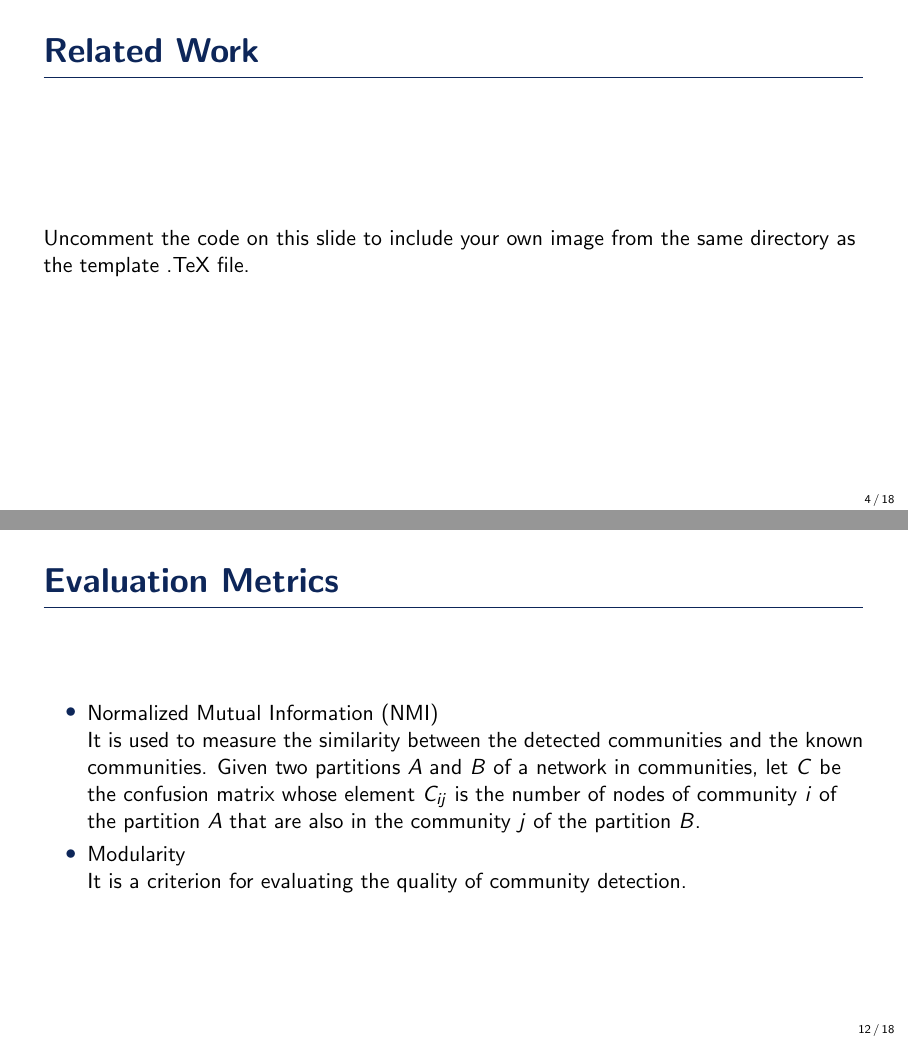
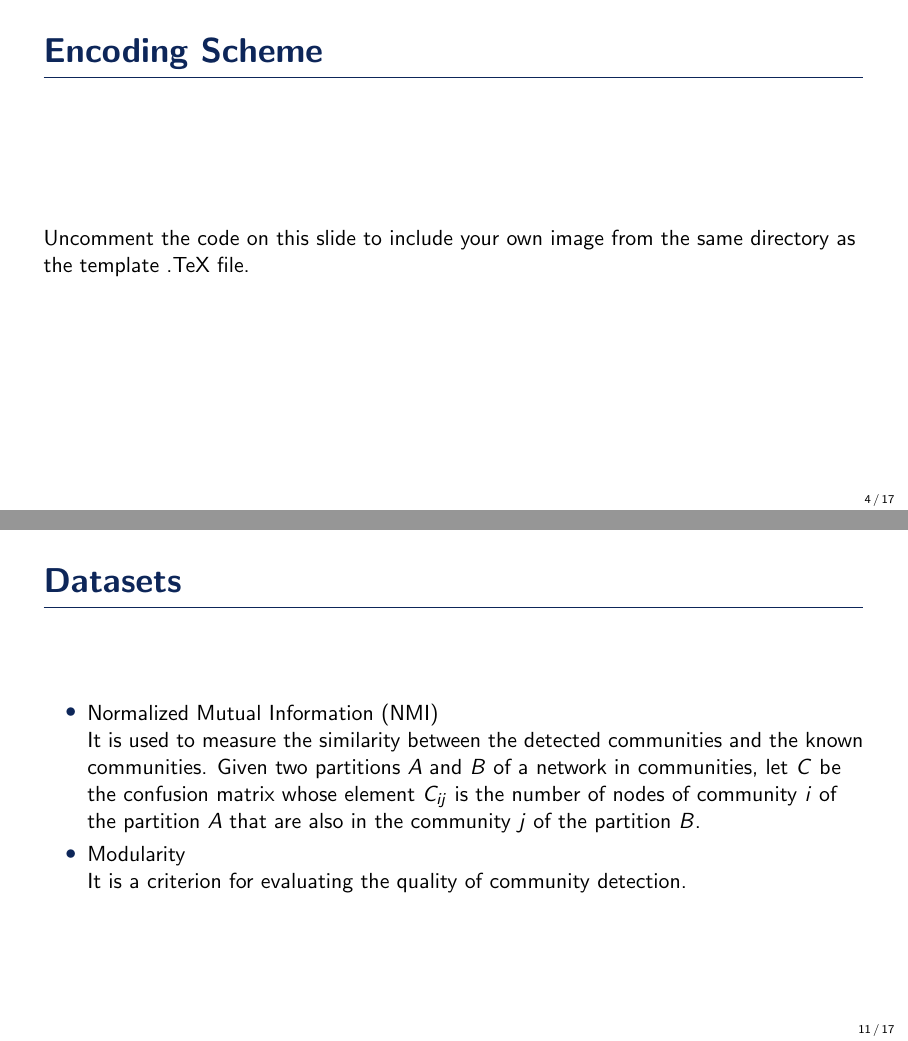
Before and after one commit to hurryingauto3/Computational-Intelligence, LaTeX slides (Presentation-I/pres.tex): pages 4 and 12 of 18 before the commit and pages 4 and 11 of 17 after it, joined at a grey line. Compiled offline with pdfLaTeX.

Commit message:
Discussed Structure

```diff
--- a/Presentation-I/pres.tex
+++ b/Presentation-I/pres.tex
@@ -49,17 +49,6 @@
 %------------------------------------------------
 
 \begin{frame}{Introduction}
-    Uncomment the code on this slide to include your own image from the same directory as the template .TeX file.
-    %\begin{figure}
-    %\includegraphics[width=0.8\linewidth]{test}
-    %\end{figure}
-\end{frame}
-
-%------------------------------------------------
-\section{Related Work}
-%------------------------------------------------
-
-\begin{frame}{Related Work}
     Uncomment the code on this slide to include your own image from the same directory as the template .TeX file.
     %\begin{figure}
     %\includegraphics[width=0.8\linewidth]{test}
@@ -150,6 +139,17 @@
 \section{Experimental Results}
 %------------------------------------------------
 
+\begin{frame}{Datasets}
+    \begin{itemize}
+        \item Normalized Mutual Information (NMI) \\
+        It is used to measure the similarity between the detected communities and the known communities. Given two partitions $A$ and $B$ of a network in communities, let $C$ be the confusion matrix whose element $C_{ij}$ is the number of nodes of community $i$ of the partition $A$ that are also in the community $j$ of the partition $B$.
+        \item Modularity \\
+        It is a criterion for evaluating the quality of community detection.
+    \end{itemize}
+\end{frame}
+
+%------------------------------------------------
+
 \begin{frame}{Evaluation Metrics}
     \begin{itemize}
         \item Normalized Mutual Information (NMI) \\
```
Also changed, not shown: Presentation-I/pres.tex (12 more changed lines).
